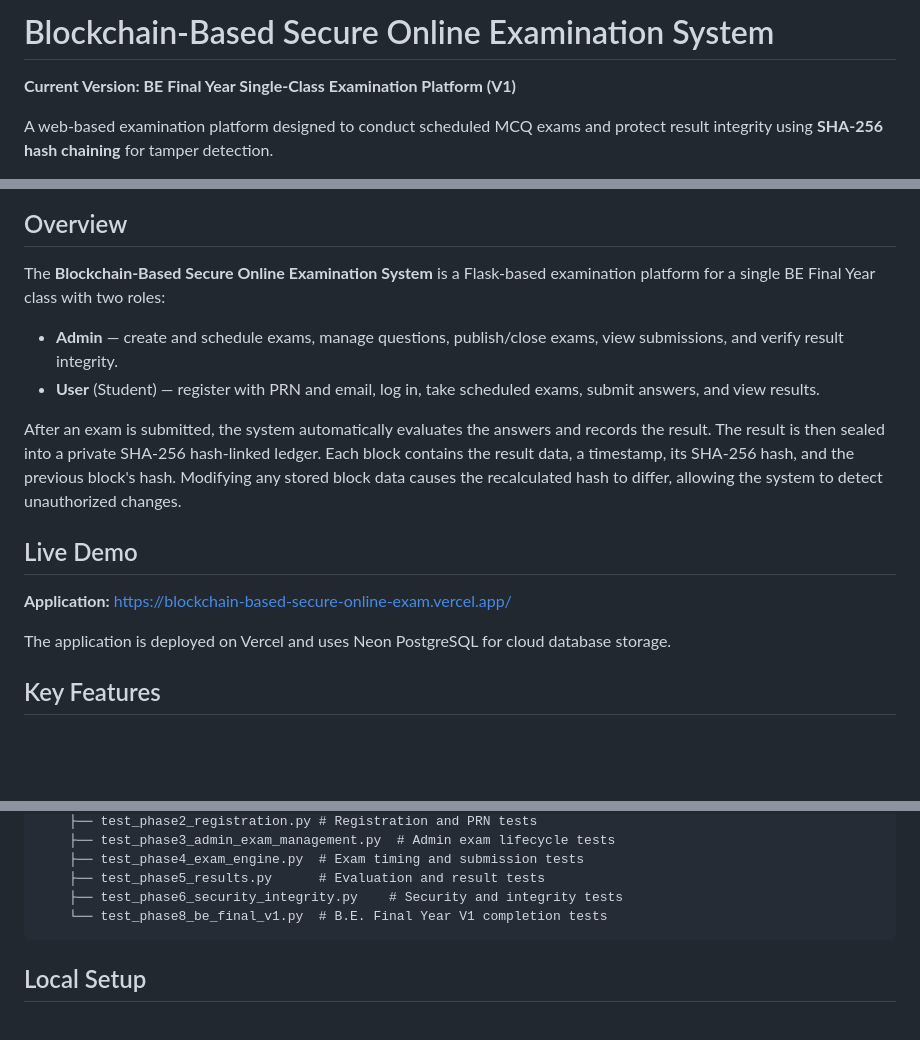
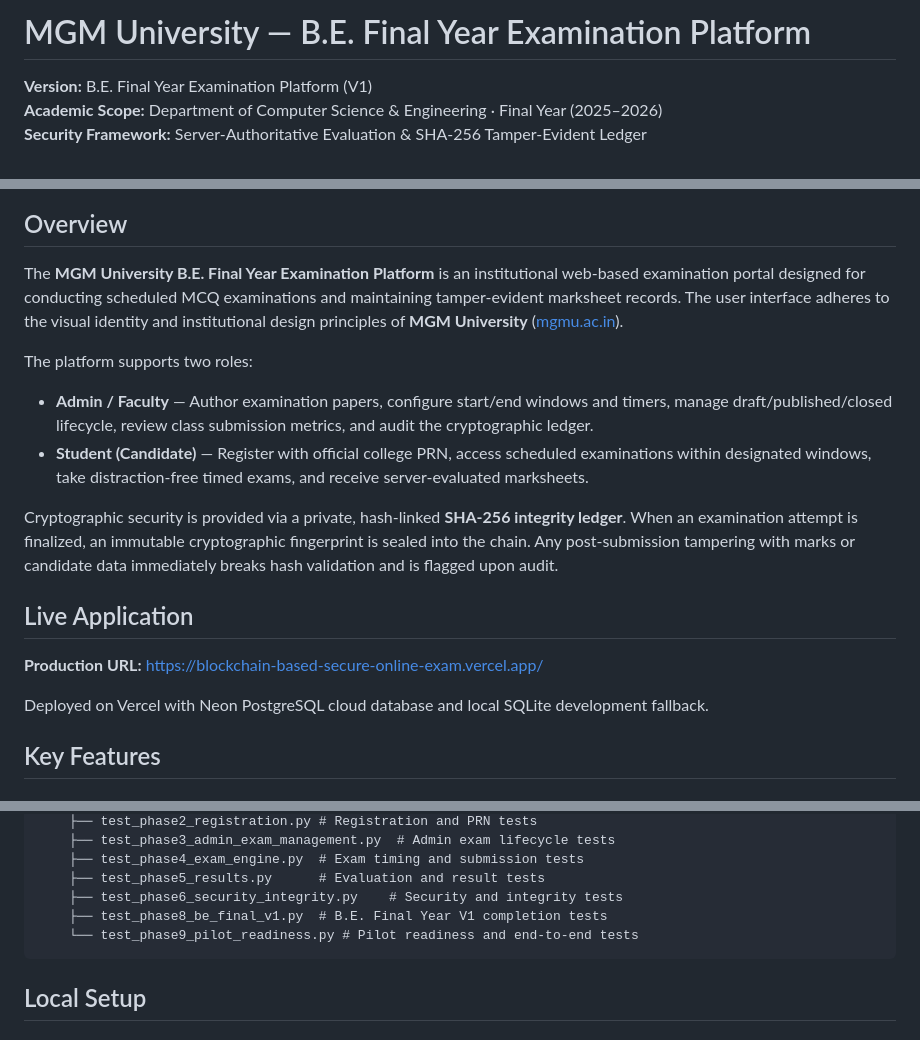
Before and after one commit to deoreparth700-design/Blockchain-Based-Secure-Online-Examination-System, a Markdown page: README.md, 3 parts joined by grey strips. GitHub-like rendering; blank space fills up the shorter version.

Commit message:
Finalize MGM University V1 release

````diff
--- a/README.md
+++ b/README.md
@@ -1,8 +1,8 @@
-# Blockchain-Based Secure Online Examination System
+# MGM University — B.E. Final Year Examination Platform
 
-**Current Version: BE Final Year Single-Class Examination Platform (V1)**
-
-A web-based examination platform designed to conduct scheduled MCQ exams and protect result integrity using **SHA-256 hash chaining** for tamper detection.
+**Version:** B.E. Final Year Examination Platform (V1)<br>
+**Academic Scope:** Department of Computer Science & Engineering · Final Year (2025–2026)<br>
+**Security Framework:** Server-Authoritative Evaluation & SHA-256 Tamper-Evident Ledger
 
 [![Live Demo](https://img.shields.io/badge/Live-Demo-success)](https://blockchain-based-secure-online-exam.vercel.app/)
 [![Python](https://img.shields.io/badge/Python-3.x-blue?logo=python)](https://www.python.org/)
@@ -10,18 +11,20 @@ A web-based examination platform designed to conduct scheduled MCQ exams and pro
 
 ## Overview
 
-The **Blockchain-Based Secure Online Examination System** is a Flask-based examination platform for a single BE Final Year class with two roles:
+The **MGM University B.E. Final Year Examination Platform** is an institutional web-based examination portal designed for conducting scheduled MCQ examinations and maintaining tamper-evident marksheet records. The user interface adheres to the visual identity and institutional design principles of **MGM University** ([mgmu.ac.in](https://mgmu.ac.in/)).
 
-- **Admin** — create and schedule exams, manage questions, publish/close exams, view submissions, and verify result integrity.
-- **User** (Student) — register with PRN and email, log in, take scheduled exams, submit answers, and view results.
+The platform supports two roles:
 
-After an exam is submitted, the system automatically evaluates the answers and records the result. The result is then sealed into a private SHA-256 hash-linked ledger. Each block contains the result data, a timestamp, its SHA-256 hash, and the previous block's hash. Modifying any stored block data causes the recalculated hash to differ, allowing the system to detect unauthorized changes.
+- **Admin / Faculty** — Author examination papers, configure start/end windows and timers, manage draft/published/closed lifecycle, review class submission metrics, and audit the cryptographic ledger.
+- **Student (Candidate)** — Register with official college PRN, access scheduled examinations within designated windows, take distraction-free timed exams, and receive server-evaluated marksheets.
 
-## Live Demo
+Cryptographic security is provided via a private, hash-linked **SHA-256 integrity ledger**. When an examination attempt is finalized, an immutable cryptographic fingerprint is sealed into the chain. Any post-submission tampering with marks or candidate data immediately breaks hash validation and is flagged upon audit.
 
-**Application:** https://blockchain-based-secure-online-exam.vercel.app/
+## Live Application
 
-The application is deployed on Vercel and uses Neon PostgreSQL for cloud database storage.
+**Production URL:** https://blockchain-based-secure-online-exam.vercel.app/
+
+Deployed on Vercel with Neon PostgreSQL cloud database and local SQLite development fallback.
 
 ## Key Features
 
@@ -199,7 +202,8 @@ Blockchain-Based-Secure-Online-Examination-System/
     ├── test_phase4_exam_engine.py  # Exam timing and submission tests
     ├── test_phase5_results.py      # Evaluation and result tests
     ├── test_phase6_security_integrity.py    # Security and integrity tests
-    └── test_phase8_be_final_v1.py  # B.E. Final Year V1 completion tests
+    ├── test_phase8_be_final_v1.py  # B.E. Final Year V1 completion tests
+    └── test_phase9_pilot_readiness.py # Pilot readiness and end-to-end tests
 ```
 
 ## Local Setup
````
Also changed, not shown: other parts of README.md (+2 -0 lines).
